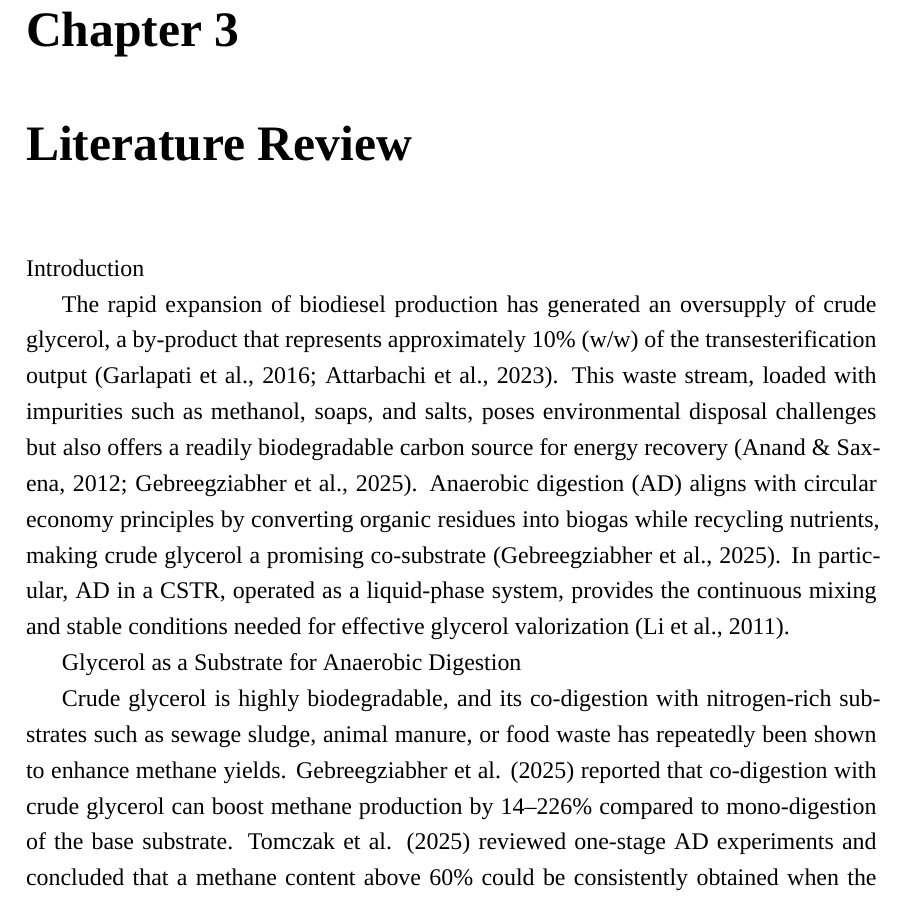
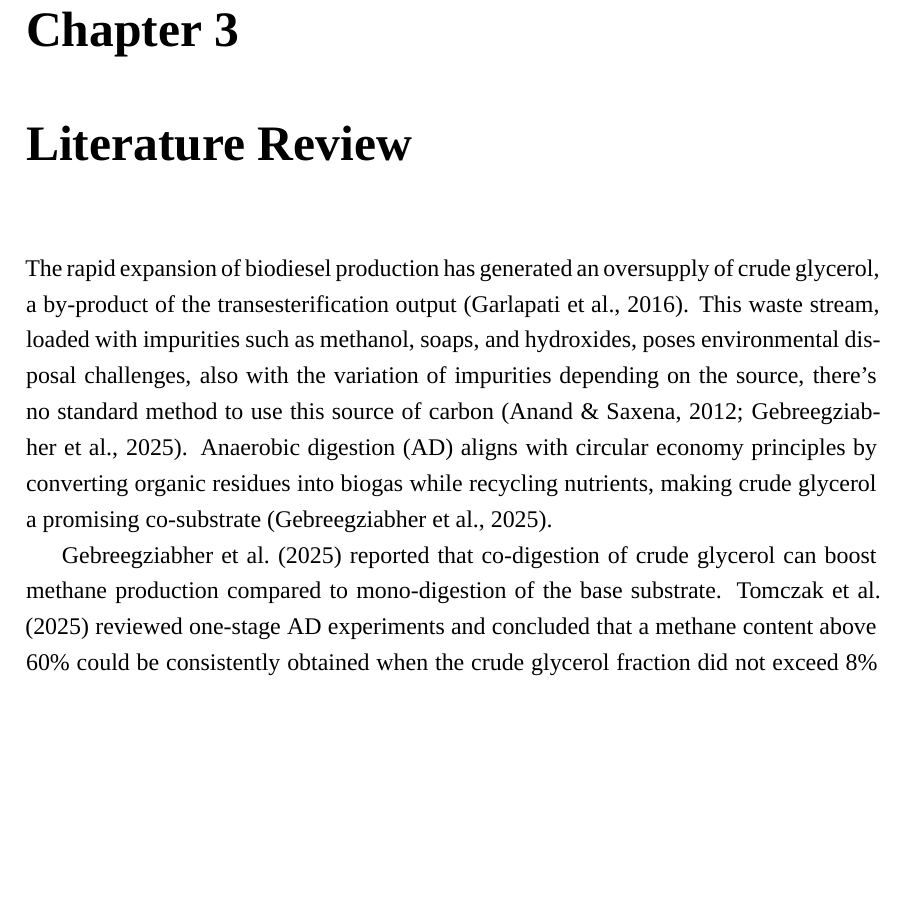
Before and after one commit to strontium-38/masters, a LaTeX thesis (main.tex, which reads sections/02_literature_review.tex): part of page 8 of 21, cut so that both start at the same text, the shorter picture padded with empty space. Compiled offline with XeLaTeX; a missing font is replaced by an installed copy or a similar font.

Commit message:
atualizacao 06/07/26

```diff
--- a/sections/02_literature_review.tex
+++ b/sections/02_literature_review.tex
@@ -1,13 +1,9 @@
 \chapter{Literature Review}
 \label{ch:literature_review}
 
-Introduction
+The rapid expansion of biodiesel production has generated an oversupply of crude glycerol, a by-product of the transesterification output \parencite{garlapati2016}. This waste stream, loaded with impurities such as methanol, soaps, and hydroxides, poses environmental disposal challenges, also with the variation of impurities depending on the source, there's no standard method to use this source of carbon \parencite{anand2012, gebreegziabher2025}. Anaerobic digestion (AD) aligns with circular economy principles by converting organic residues into biogas while recycling nutrients, making crude glycerol a promising co-substrate \parencite{gebreegziabher2025}.
 
-The rapid expansion of biodiesel production has generated an oversupply of crude glycerol, a by-product that represents approximately 10\% (w/w) of the transesterification output (Garlapati et al., 2016; Attarbachi et al., 2023). This waste stream, loaded with impurities such as methanol, soaps, and salts, poses environmental disposal challenges but also offers a readily biodegradable carbon source for energy recovery (Anand \& Saxena, 2012; Gebreegziabher et al., 2025). Anaerobic digestion (AD) aligns with circular economy principles by converting organic residues into biogas while recycling nutrients, making crude glycerol a promising co-substrate (Gebreegziabher et al., 2025). In particular, AD in a CSTR, operated as a liquid-phase system, provides the continuous mixing and stable conditions needed for effective glycerol valorization (Li et al., 2011).
-
-Glycerol as a Substrate for Anaerobic Digestion
-
-Crude glycerol is highly biodegradable, and its co-digestion with nitrogen-rich substrates such as sewage sludge, animal manure, or food waste has repeatedly been shown to enhance methane yields. Gebreegziabher et al. (2025) reported that co-digestion with crude glycerol can boost methane production by 14–226\% compared to mono-digestion of the base substrate. Tomczak et al. (2025) reviewed one-stage AD experiments and concluded that a methane content above 60\% could be consistently obtained when the crude glycerol fraction did not exceed 8\% (v/v) of the feed. However, the same review emphasized that increasing the glycerol loading beyond a system-specific threshold may provoke inhibitory effects, likely due to the accumulation of volatile fatty acids (VFAs) and the impurities present in crude glycerol (Anand \& Saxena, 2012; Tomczak et al., 2025). The heterogeneous composition of crude glycerol—affected by oil feedstock, catalyst, and biodiesel processing—demands careful feedstock characterization and, if necessary, simple pretreatment to avoid process upsets (Attarbachi et al., 2023).
+\textcite{gebreegziabher2025} reported that co-digestion of crude glycerol can boost methane production compared to mono-digestion of the base substrate. \textcite{tomczak2025} reviewed one-stage AD experiments and concluded that a methane content above 60\% could be consistently obtained when the crude glycerol fraction did not exceed 8\% (v/v) of the feed. However, the same review emphasized that increasing the glycerol loading beyond a system-specific threshold may provoke inhibitory effects, likely due to the accumulation of volatile fatty acids (VFAs) and the impurities present in crude glycerol \parencite{anand2012, tomczak2025}. The heterogeneous composition of crude glycerol—affected by oil feedstock, catalyst, and biodiesel processing—demands careful feedstock characterization and, if necessary, simple pretreatment to avoid process upsets \parencite{attarbachi2023}.
 
 Continuous Stirred Tank Reactor (CSTR) Configuration
 
```
Also changed, not shown: log_ex.txt (+2 -0 lines), assets/li2011-flow.png (added), 1 other file.
